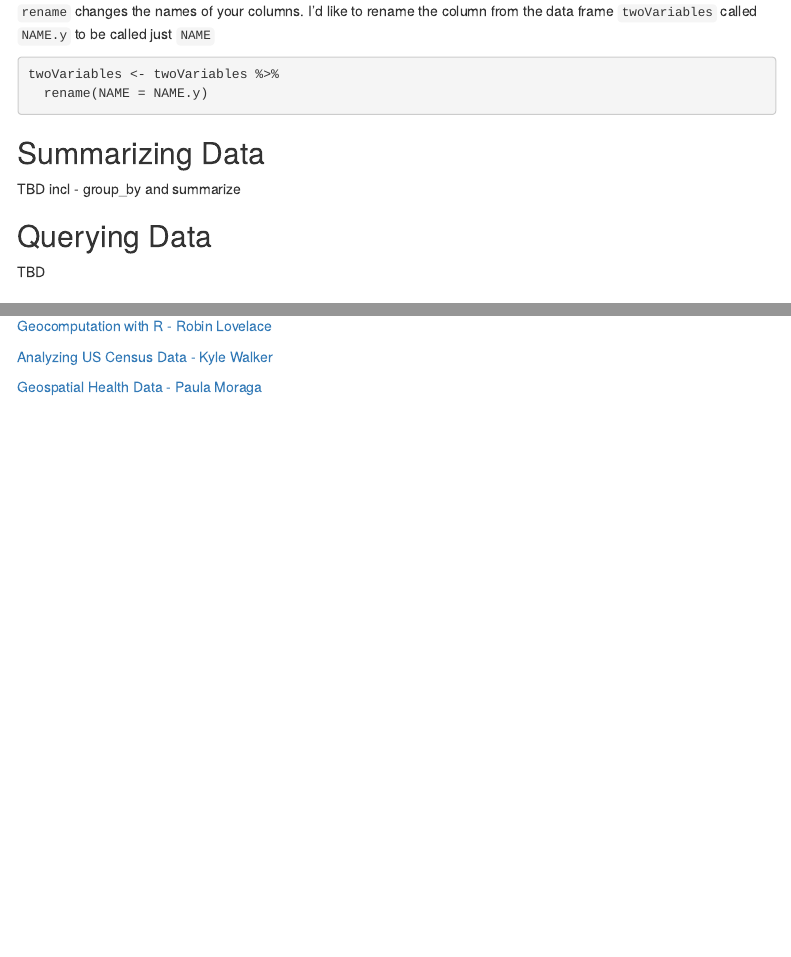
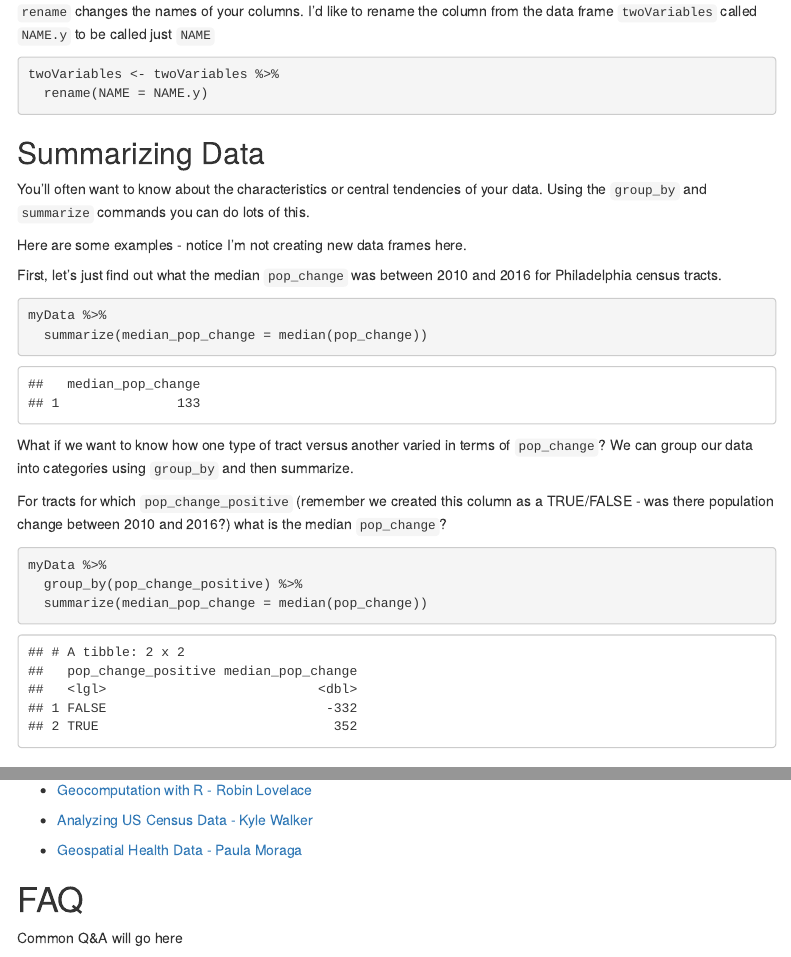
Before and after one commit to mafichman/R_FAQ_For_Planners, an R Markdown document (index.Rmd): the page in a window 1100 px wide, from 6670 px down, and a second part further down, joined at a grey line. The pictures show the output file index.html that the author committed with the source, opened offline; menus at the side of the page are left out.

Commit message:
update index

````diff
--- a/index.Rmd
+++ b/index.Rmd
@@ -307,11 +307,26 @@ twoVariables <- twoVariables %>%
 
 ## Summarizing Data
 
-TBD incl - group_by and summarize
+You'll often want to know about the characteristics or central tendencies of your data. Using the `group_by` and `summarize` commands you can do lots of this.
 
-## Querying Data
+Here are some examples - notice I'm not creating new data frames here.
 
-TBD
+First, let's just find out what the median `pop_change` was between 2010 and 2016 for Philadelphia census tracts.
+
+```{r summarize_1}
+myData %>%
+  summarize(median_pop_change = median(pop_change))
+```
+
+What if we want to know how one type of tract versus another varied in terms of `pop_change`? We can group our data into categories using `group_by` and then summarize.
+
+For tracts for which `pop_change_positive` (remember we created this column as a TRUE/FALSE - was there population change between 2010 and 2016?) what is the median `pop_change`?
+
+```{r summarize_2}
+myData %>%
+  group_by(pop_change_positive) %>%
+  summarize(median_pop_change = median(pop_change))
+```
 
 ## Joining Data
 
@@ -401,6 +416,10 @@ If you're in a class with me - these books are likely to be among the required o
 
-[Geocomputation with R - Robin Lovelace](https://geocompr.robinlovelace.net/)
+- [Geocomputation with R - Robin Lovelace](https://geocompr.robinlovelace.net/)
 
-[Analyzing US Census Data - Kyle Walker](https://walker-data.com/census-r/)
+- [Analyzing US Census Data - Kyle Walker](https://walker-data.com/census-r/)
 
-[Geospatial Health Data - Paula Moraga](https://www.paulamoraga.com/book-geospatial/)
+- [Geospatial Health Data - Paula Moraga](https://www.paulamoraga.com/book-geospatial/)
+
+# FAQ
+
+Common Q&A will go here
````
Also changed, not shown: index.html, index.Rmd (8 more changed lines).
